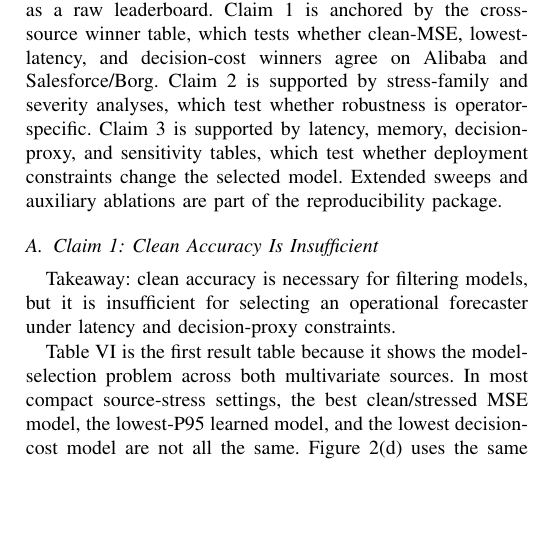
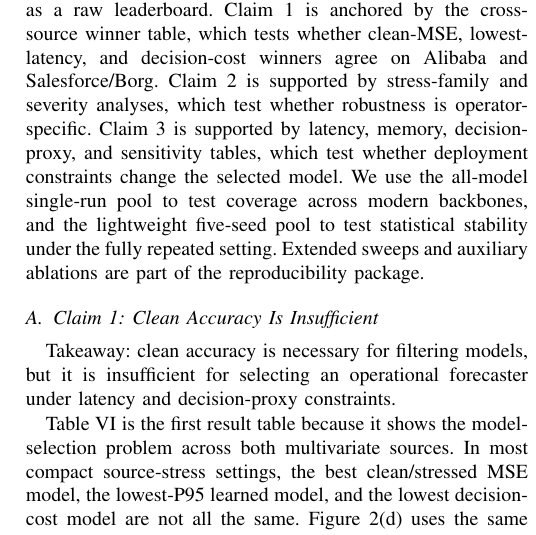
Before and after one commit to little-spoon77/AIOpsStressBench-anon-artifact, a LaTeX paper (paper/main.tex): part of one column of page 5 of 10, cut so that both start at the same text, the shorter picture padded with empty space. Compiled offline with pdfLaTeX.

Commit message:
Clarify single-run and five-seed evidence pools

```diff
--- a/paper/main.tex
+++ b/paper/main.tex
@@ -149,7 +149,7 @@ To make the Applied evaluation less dependent on MSE and MAE, we add a forecast-
 
 We organize the results around three claims. Claim 1 asks whether clean accuracy is sufficient for within-protocol model selection. Claim 2 tests whether robustness depends on the stress family. Claim 3 connects benchmark evidence to deployment constraints such as latency budgets and decision-proxy objectives.
 
-The results are organized as an evidence chain rather than as a raw leaderboard. Claim 1 is anchored by the cross-source winner table, which tests whether clean-MSE, lowest-latency, and decision-cost winners agree on Alibaba and Salesforce/Borg. Claim 2 is supported by stress-family and severity analyses, which test whether robustness is operator-specific. Claim 3 is supported by latency, memory, decision-proxy, and sensitivity tables, which test whether deployment constraints change the selected model. Extended sweeps and auxiliary ablations are part of the reproducibility package.
+The results are organized as an evidence chain rather than as a raw leaderboard. Claim 1 is anchored by the cross-source winner table, which tests whether clean-MSE, lowest-latency, and decision-cost winners agree on Alibaba and Salesforce/Borg. Claim 2 is supported by stress-family and severity analyses, which test whether robustness is operator-specific. Claim 3 is supported by latency, memory, decision-proxy, and sensitivity tables, which test whether deployment constraints change the selected model. We use the all-model single-run pool to test coverage across modern backbones, and the lightweight five-seed pool to test statistical stability under the fully repeated setting. Extended sweeps and auxiliary ablations are part of the reproducibility package.
 
 \input{tables/cross_source_winners}
 
```
Also changed, not shown: paper/main.pdf.
